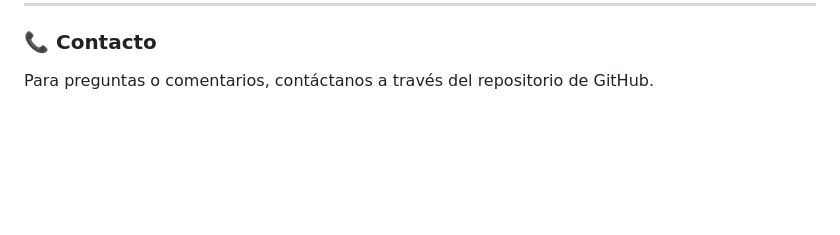
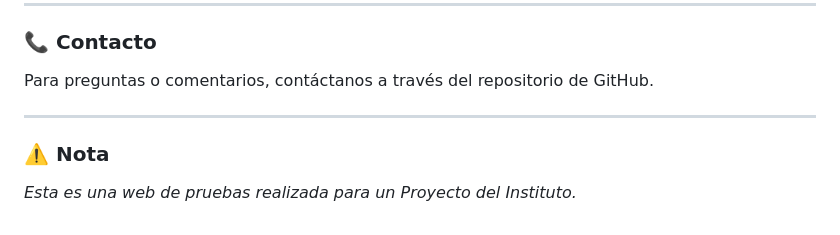
Before and after one commit to Dmasc67/2425_DAW2_M12_Projecte-01_SARA-CONNOR, a Markdown page: README.md, the part around the change. GitHub-like rendering; blank space fills up the shorter version.

Commit message:
últimos cambios para README.md

```diff
--- a/README.md
+++ b/README.md
@@ -75,3 +75,8 @@ Se ha utilizado una planificación en GitHub para el seguimiento del proyecto. L
 
 ### 📞 Contacto
 Para preguntas o comentarios, contáctanos a través del repositorio de GitHub.
+
+---
+
+### ⚠️ Nota
+*Esta es una web de pruebas realizada para un Proyecto del Instituto.*
```
